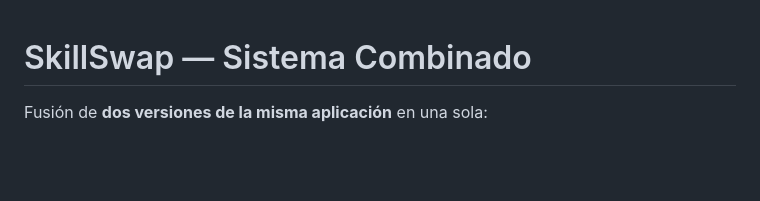
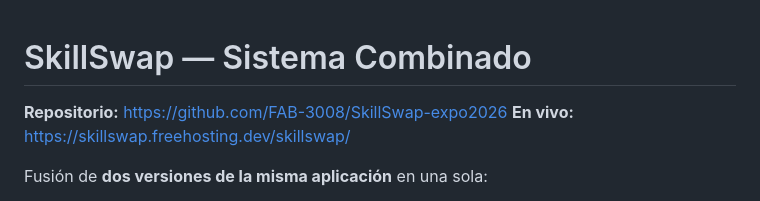
Before and after one commit to FAB-3008/SkillSwap-expo2026, a Markdown page: README.md, the part around the change. GitHub-like rendering; blank space fills up the shorter version.

Commit message:
README: enlaces al repositorio en GitHub y al sitio en vivo

```diff
--- a/README.md
+++ b/README.md
@@ -1,4 +1,7 @@
 # SkillSwap — Sistema Combinado
+
+**Repositorio:** https://github.com/FAB-3008/SkillSwap-expo2026
+**En vivo:** https://skillswap.freehosting.dev/skillswap/
 
 Fusión de **dos versiones de la misma aplicación** en una sola:
 
```
